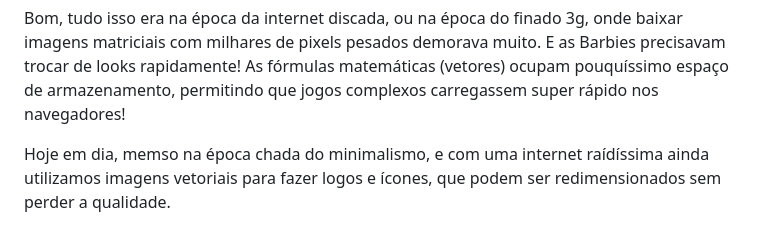
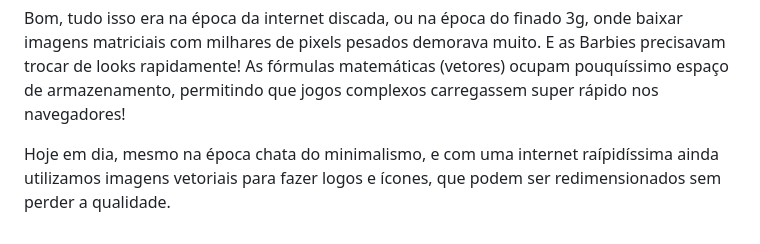
Before and after one commit to Andrade-Julia/CompVisual, a Markdown page: post2.md, the part around the change printed below. Drawn GitHub-style.

Commit message:
update post 2

```diff
--- a/post2.md
+++ b/post2.md
@@ -38,4 +39,4 @@ Bom, tudo isso era na época da internet discada, ou na época do finado 3g, ond
 E as Barbies precisavam trocar de looks rapidamente!
 As fórmulas matemáticas (vetores) ocupam pouquíssimo espaço de armazenamento, permitindo que jogos complexos carregassem super rápido nos navegadores!
 
-Hoje em dia, memso na época chada do minimalismo, e com uma internet raídíssima ainda utilizamos imagens vetoriais para fazer logos e ícones, que podem ser redimensionados sem perder a qualidade.
+Hoje em dia, mesmo na época chata do minimalismo, e com uma internet raípidíssima ainda utilizamos imagens vetoriais para fazer logos e ícones, que podem ser redimensionados sem perder a qualidade.
```
Also changed, not shown: other parts of post2.md (+1 -0 lines), images/Diagrama comp visual.png (renamed from images/Diagrama_comp_visual.png).
